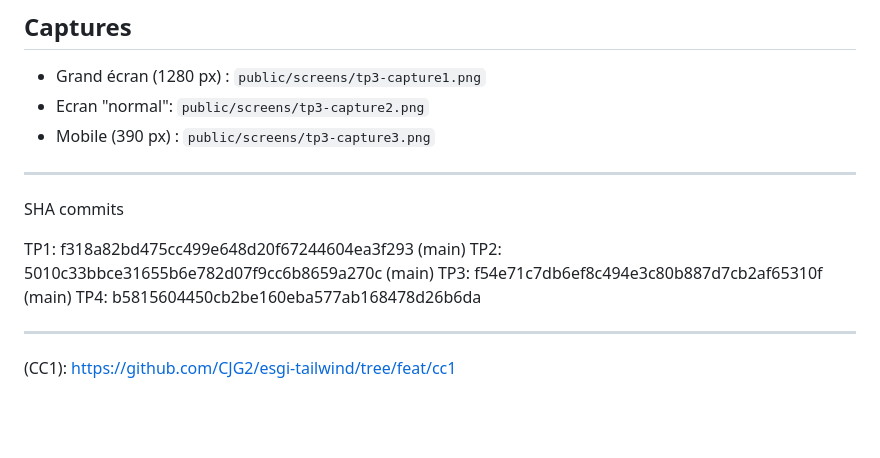
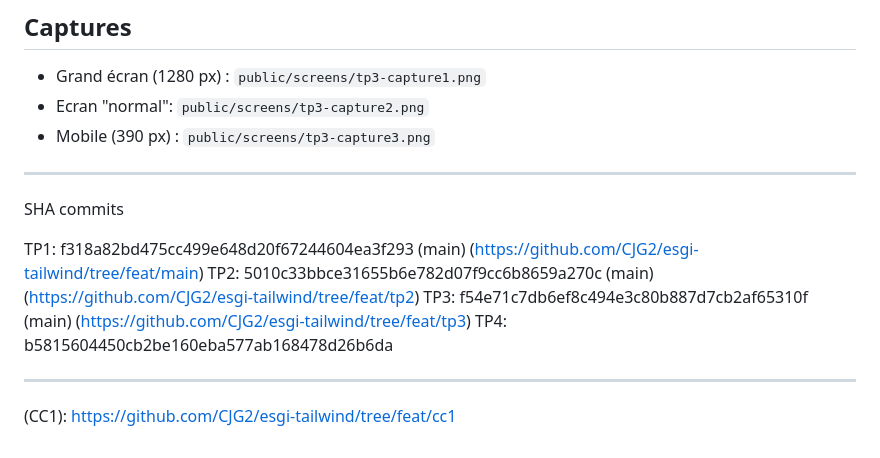
Before and after one commit to CJG2/esgi-tailwind, a Markdown page: README.md, the part around the change. GitHub-like rendering; blank space fills up the shorter version.

Commit message:
Add links to SHA commits in README
Updated SHA commit references with links to GitHub.

```diff
--- a/README.md
+++ b/README.md
@@ -92,9 +92,9 @@ La galerie utilise **Grid** (`grid md:grid-cols-2 lg:grid-cols-3`) parce qu'elle
 
 SHA commits
 
-TP1: f318a82bd475cc499e648d20f67244604ea3f293 (main)
-TP2: 5010c33bbce31655b6e782d07f9cc6b8659a270c (main)
-TP3: f54e71c7db6ef8c494e3c80b887d7cb2af65310f (main)
+TP1: f318a82bd475cc499e648d20f67244604ea3f293 (main) (https://github.com/CJG2/esgi-tailwind/tree/feat/main)
+TP2: 5010c33bbce31655b6e782d07f9cc6b8659a270c (main) (https://github.com/CJG2/esgi-tailwind/tree/feat/tp2)
+TP3: f54e71c7db6ef8c494e3c80b887d7cb2af65310f (main) (https://github.com/CJG2/esgi-tailwind/tree/feat/tp3)
 TP4: b5815604450cb2be160eba577ab168478d26b6da
 
 ---
```
